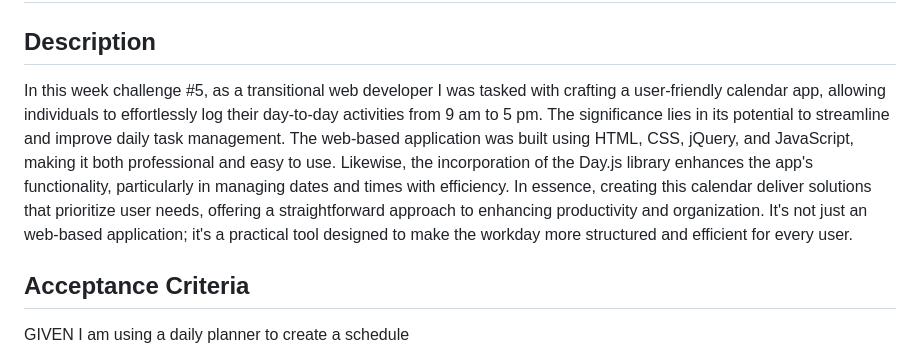
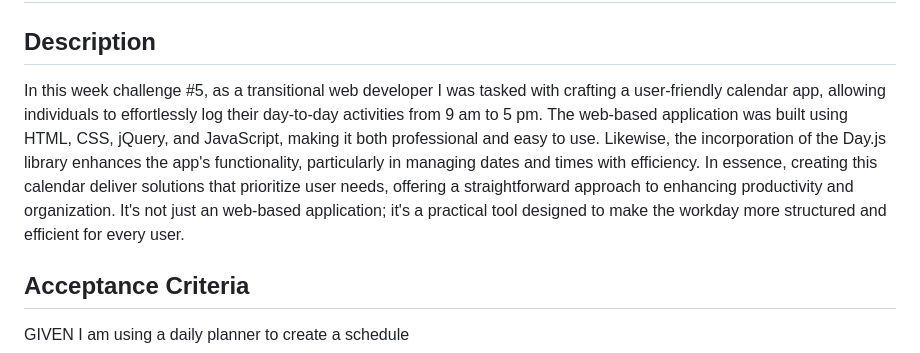
Before and after one commit to MunibaP/Schedule_Builder-, a Markdown page: README.md, the part around the change. Drawn GitHub-style.

```diff
--- a/README.md
+++ b/README.md
@@ -1,7 +1,7 @@
 # Schedule_Builder
 
 ## Description
-In this week challenge #5, as a transitional web developer I was tasked with crafting a user-friendly calendar app, allowing individuals to effortlessly log their day-to-day activities from 9 am to 5 pm. The significance lies in its potential to streamline and improve daily task management. The web-based application was built using HTML, CSS, jQuery, and JavaScript, making it both professional and easy to use. Likewise, the incorporation of the Day.js library enhances the app's functionality, particularly in managing dates and times with efficiency. In essence, creating this calendar deliver solutions that prioritize user needs, offering a straightforward approach to enhancing productivity and organization. It's not just an web-based application; it's a practical tool designed to make the workday more structured and efficient for every user.
+In this week challenge #5, as a transitional web developer I was tasked with crafting a user-friendly calendar app, allowing individuals to effortlessly log their day-to-day activities from 9 am to 5 pm. The web-based application was built using HTML, CSS, jQuery, and JavaScript, making it both professional and easy to use. Likewise, the incorporation of the Day.js library enhances the app's functionality, particularly in managing dates and times with efficiency. In essence, creating this calendar deliver solutions that prioritize user needs, offering a straightforward approach to enhancing productivity and organization. It's not just an web-based application; it's a practical tool designed to make the workday more structured and efficient for every user.
 
 ## Acceptance Criteria
 GIVEN I am using a daily planner to create a schedule
```
